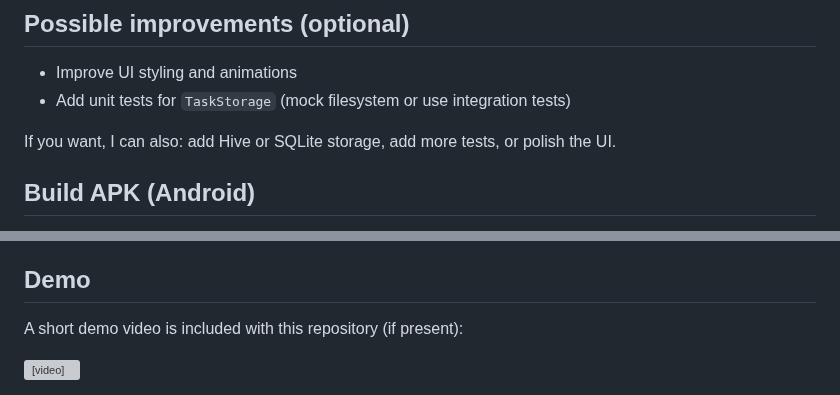
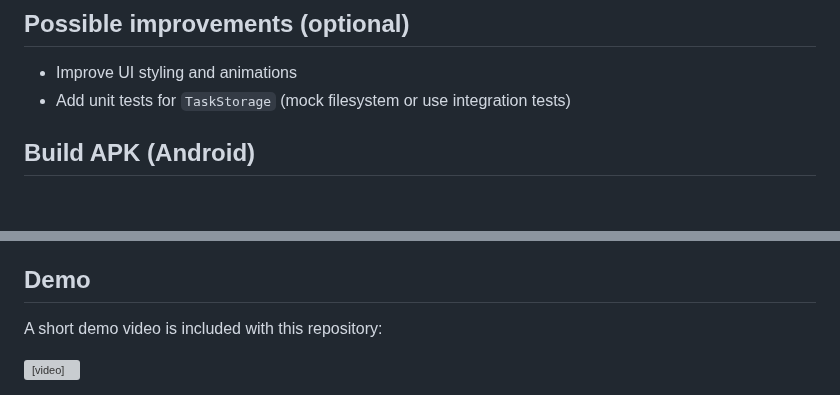
Before and after one commit to yousefelsonbaty/multitask_manager, a Markdown page: README.md, 2 parts joined by grey strips. GitHub-like rendering; blank space fills up the shorter version; grey boxes are pictures that could not be loaded.

Commit message:
Fix capitalization and improve README clarity
Corrected capitalization of 'Multitask' in the introduction and removed unnecessary phrases.

```diff
--- a/README.md
+++ b/README.md
@@ -71,8 +69,6 @@ flutter run
 - Improve UI styling and animations
 - Add unit tests for `TaskStorage` (mock filesystem or use integration tests)
 
-If you want, I can also: add Hive or SQLite storage, add more tests, or polish the UI.
-
 ## Build APK (Android)
 
 You can produce an Android APK for distribution or sideloading. The commands below are PowerShell-friendly and assume you have Flutter and the Android toolchain installed.
@@ -119,7 +115,7 @@ Replace the placeholder repository URL above with your own when cloning the repo
 
 ## Demo
 
-A short demo video is included with this repository (if present):
+A short demo video is included with this repository:
 
 <video controls width="640">
 	<source src="./MiniTask_Demo.mp4" type="video/mp4">
```
Also changed, not shown: other parts of README.md (+2 -4 lines).
